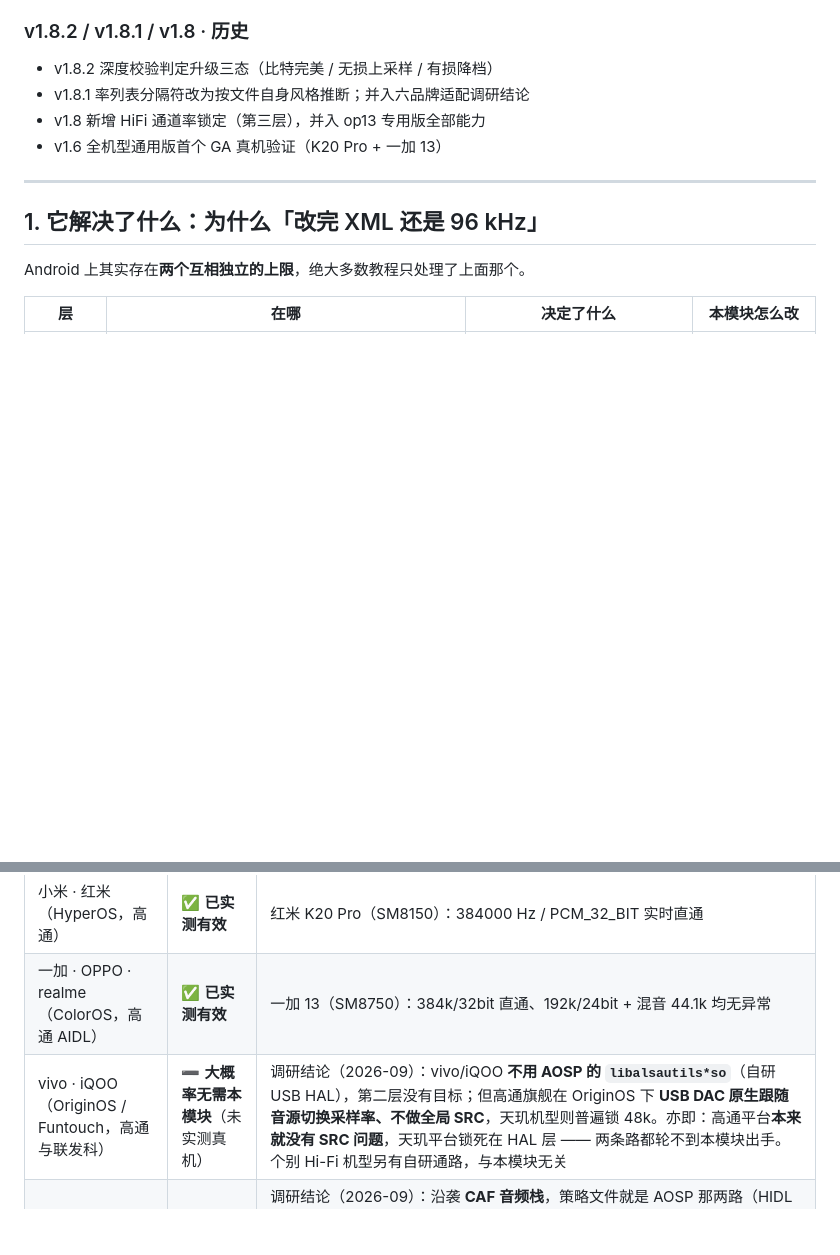
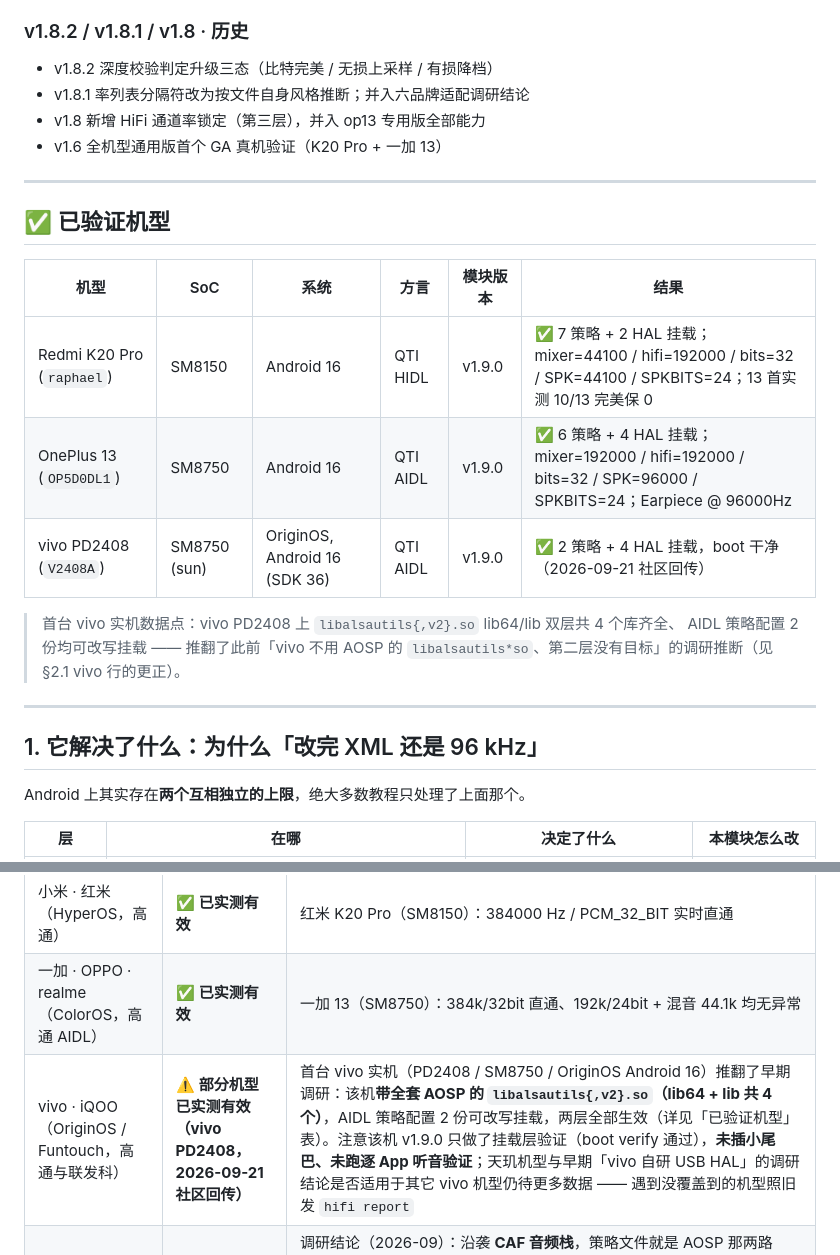
Before and after one commit to lizi600jin/hifi-src-bypass, a Markdown page: README.md, 2 parts joined by grey strips. Rendered like a GitHub page; blank space fills up the shorter version.

Commit message:
docs: 已验证机型表新增 vivo PD2408 社区回传数据点，修正 §2.1 vivo 行调研结论

```diff
--- a/README.md
+++ b/README.md
@@ -82,6 +82,19 @@
 - v1.8.1 率列表分隔符改为按文件自身风格推断；并入六品牌适配调研结论
 - v1.8 新增 HiFi 通道率锁定（第三层），并入 op13 专用版全部能力
 - v1.6 全机型通用版首个 GA 真机验证（K20 Pro + 一加 13）
+
+---
+
+## ✅ 已验证机型
+
+| 机型 | SoC | 系统 | 方言 | 模块版本 | 结果 |
+|---|---|---|---|---|---|
+| Redmi K20 Pro (`raphael`) | SM8150 | Android 16 | QTI HIDL | v1.9.0 | ✅ 7 策略 + 2 HAL 挂载；mixer=44100 / hifi=192000 / bits=32 / SPK=44100 / SPKBITS=24；13 首实测 10/13 完美保 0 |
+| OnePlus 13 (`OP5D0DL1`) | SM8750 | Android 16 | QTI AIDL | v1.9.0 | ✅ 6 策略 + 4 HAL 挂载；mixer=192000 / hifi=192000 / bits=32 / SPK=96000 / SPKBITS=24；Earpiece @ 96000Hz |
+| vivo PD2408 (`V2408A`) | SM8750 (sun) | OriginOS, Android 16 (SDK 36) | QTI AIDL | v1.9.0 | ✅ 2 策略 + 4 HAL 挂载，boot 干净（2026-09-21 社区回传） |
+
+> 首台 vivo 实机数据点：vivo PD2408 上 `libalsautils{,v2}.so` lib64/lib 双层共 4 个库齐全、
+> AIDL 策略配置 2 份均可改写挂载 —— 推翻了此前「vivo 不用 AOSP 的 `libalsautils*so`、第二层没有目标」的调研推断（见 §2.1 vivo 行的更正）。
 
 ---
 
@@ -227,7 +240,7 @@ AudioOut_55 (hifi_playback) @192000 <- 网易云 FLOAT@192000 => 零重采样
 |---|---|---|
 | 小米 · 红米（HyperOS，高通） | ✅ **已实测有效** | 红米 K20 Pro（SM8150）：384000 Hz / PCM_32_BIT 实时直通 |
 | 一加 · OPPO · realme（ColorOS，高通 AIDL） | ✅ **已实测有效** | 一加 13（SM8750）：384k/32bit 直通、192k/24bit + 混音 44.1k 均无异常 |
-| vivo · iQOO（OriginOS / Funtouch，高通与联发科） | ➖ **大概率无需本模块**（未实测真机） | 调研结论（2026-09）：vivo/iQOO **不用 AOSP 的 `libalsautils*so`**（自研 USB HAL），第二层没有目标；但高通旗舰在 OriginOS 下 **USB DAC 原生跟随音源切换采样率、不做全局 SRC**，天玑机型则普遍锁 48k。亦即：高通平台**本来就没有 SRC 问题**，天玑平台锁死在 HAL 层 —— 两条路都轮不到本模块出手。个别 Hi-Fi 机型另有自研通路，与本模块无关 |
+| vivo · iQOO（OriginOS / Funtouch，高通与联发科） | ⚠️ **部分机型已实测有效（vivo PD2408，2026-09-21 社区回传）** | 首台 vivo 实机（PD2408 / SM8750 / OriginOS Android 16）推翻了早期调研：该机**带全套 AOSP 的 `libalsautils{,v2}.so`（lib64 + lib 共 4 个）**，AIDL 策略配置 2 份可改写挂载，两层全部生效（详见「已验证机型」表）。注意该机 v1.9.0 只做了挂载层验证（boot verify 通过），**未插小尾巴、未跑逐 App 听音验证**；天玑机型与早期「vivo 自研 USB HAL」的调研结论是否适用于其它 vivo 机型仍待更多数据 —— 遇到没覆盖到的机型照旧发 `hifi report` |
 | 努比亚 · 红魔（nubia UI / RedMagic OS，骁龙） | ✅ **大概率有效**（未实测真机） | 调研结论（2026-09）：沿袭 **CAF 音频栈**，策略文件就是 AOSP 那两路（HIDL `/vendor/etc/audio_policy_configuration.xml` 或 AIDL `/odm`/`/vendor` 的 AIDL 配置），**带 AOSP 的 `libalsautils.so` 与那张 52 字节采样率表** —— 与已验证的红米 K20 Pro 同一原理；`samplingRates` 用空格分隔（AOSP 规范风格，本模块按文件自身风格推断）。红魔的 DTS 音效属于上层效果链，不影响两层的改造 |
 | 荣耀（MagicOS，高通 / 联发科） | ⚠️ 可能有效（未实测） | MagicOS 基于 AOSP，策略路径与米系 / O 系接近；但荣耀保留了自家音效与调优通路，仍需以实测为准 |
 | 华为（麒麟 + 鸿蒙） | ❌ **厂商限制，预计无法生效** | 华为使用**自研音频 HAL**，通常不带 AOSP 那张采样率表，第二层没有目标；自 HarmonyOS NEXT 起已不再基于 AOSP，策略文件的格式与路径同本项目的前提完全不同，第一层也难以下手；加之其分区完整性校验更严格，systemless 挂载更容易被拒 |
```
